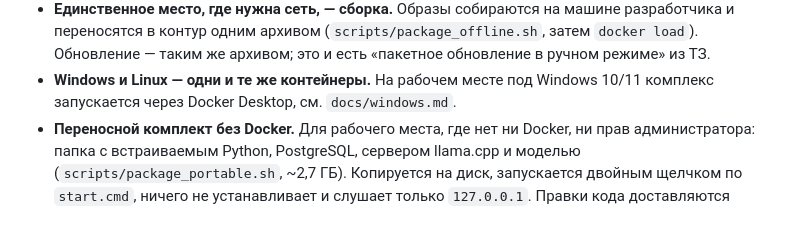
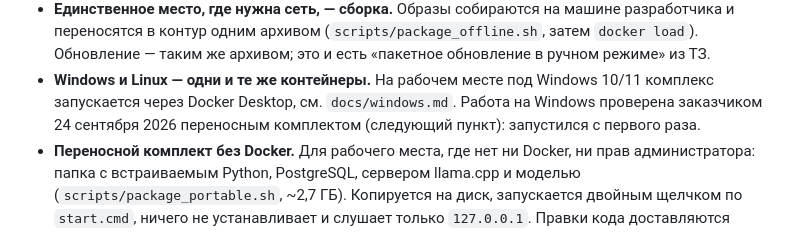
Before and after one commit to Obsidian-pb/gt_lct_hackaton, a Markdown page: docs/documentation.md, the part around the change. Drawn GitHub-style.

Commit message:
Сверка: работоспособность на Windows подтверждена заказчиком
Переносной комплект запущен на рабочем месте под Windows 24 сентября,
без правок. Непроверенным у заказчика остаётся только Яндекс.Браузер.

```diff
--- a/docs/documentation.md
+++ b/docs/documentation.md
@@ -48,6 +48,8 @@
   архивом; это и есть «пакетное обновление в ручном режиме» из ТЗ.
 - **Windows и Linux — одни и те же контейнеры.** На рабочем месте под
   Windows 10/11 комплекс запускается через Docker Desktop, см. `docs/windows.md`.
+  Работа на Windows проверена заказчиком 24 сентября 2026 переносным
+  комплектом (следующий пункт): запустился с первого раза.
 - **Переносной комплект без Docker.** Для рабочего места, где нет ни Docker,
   ни прав администратора: папка с встраиваемым Python, PostgreSQL, сервером
   llama.cpp и моделью (`scripts/package_portable.sh`, ~2,7 ГБ). Копируется
```
Also changed, not shown: docs/tz-coverage.md (+4 -3 lines), docs/windows.md (+3 -0 lines).
